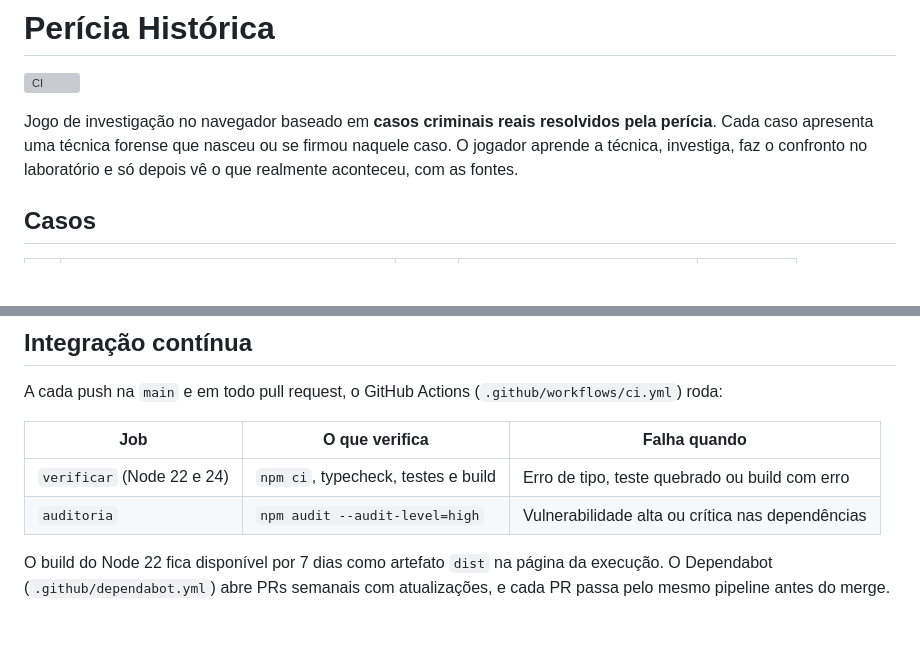
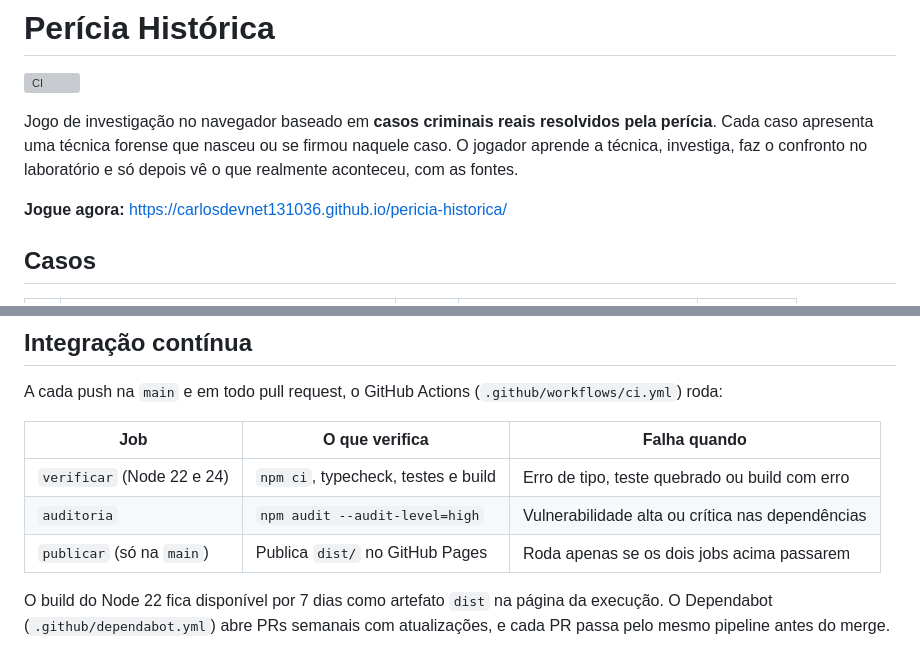
Before and after one commit to Carlosdevnet131036/pericia-historica, a Markdown page: README.md, 2 parts joined by grey strips. GitHub-like rendering; blank space fills up the shorter version; grey boxes are pictures that could not be loaded.

Commit message:
README: link do jogo publicado e job de deploy
Co-Authored-By: Claude Opus 5.5 <noreply@anthropic.com>
Claude-Session: https://claude.ai/code/session_01Ae4wuF9KY6CiSMpiNXzWCw

```diff
--- a/README.md
+++ b/README.md
@@ -3,6 +3,8 @@
 [![CI](https://github.com/Carlosdevnet131036/pericia-historica/actions/workflows/ci.yml/badge.svg)](https://github.com/Carlosdevnet131036/pericia-historica/actions/workflows/ci.yml)
 
 Jogo de investigação no navegador baseado em **casos criminais reais resolvidos pela perícia**. Cada caso apresenta uma técnica forense que nasceu ou se firmou naquele caso. O jogador aprende a técnica, investiga, faz o confronto no laboratório e só depois vê o que realmente aconteceu, com as fontes.
+
+**Jogue agora:** https://carlosdevnet131036.github.io/pericia-historica/
 
 ## Casos
 
@@ -40,6 +42,7 @@ A cada push na `main` e em todo pull request, o GitHub Actions (`.github/workflo
 |-----|----------------|--------------|
 | `verificar` (Node 22 e 24) | `npm ci`, typecheck, testes e build | Erro de tipo, teste quebrado ou build com erro |
 | `auditoria` | `npm audit --audit-level=high` | Vulnerabilidade alta ou crítica nas dependências |
+| `publicar` (só na `main`) | Publica `dist/` no GitHub Pages | Roda apenas se os dois jobs acima passarem |
 
 O build do Node 22 fica disponível por 7 dias como artefato `dist` na página da execução. O Dependabot (`.github/dependabot.yml`) abre PRs semanais com atualizações, e cada PR passa pelo mesmo pipeline antes do merge.
 
```
